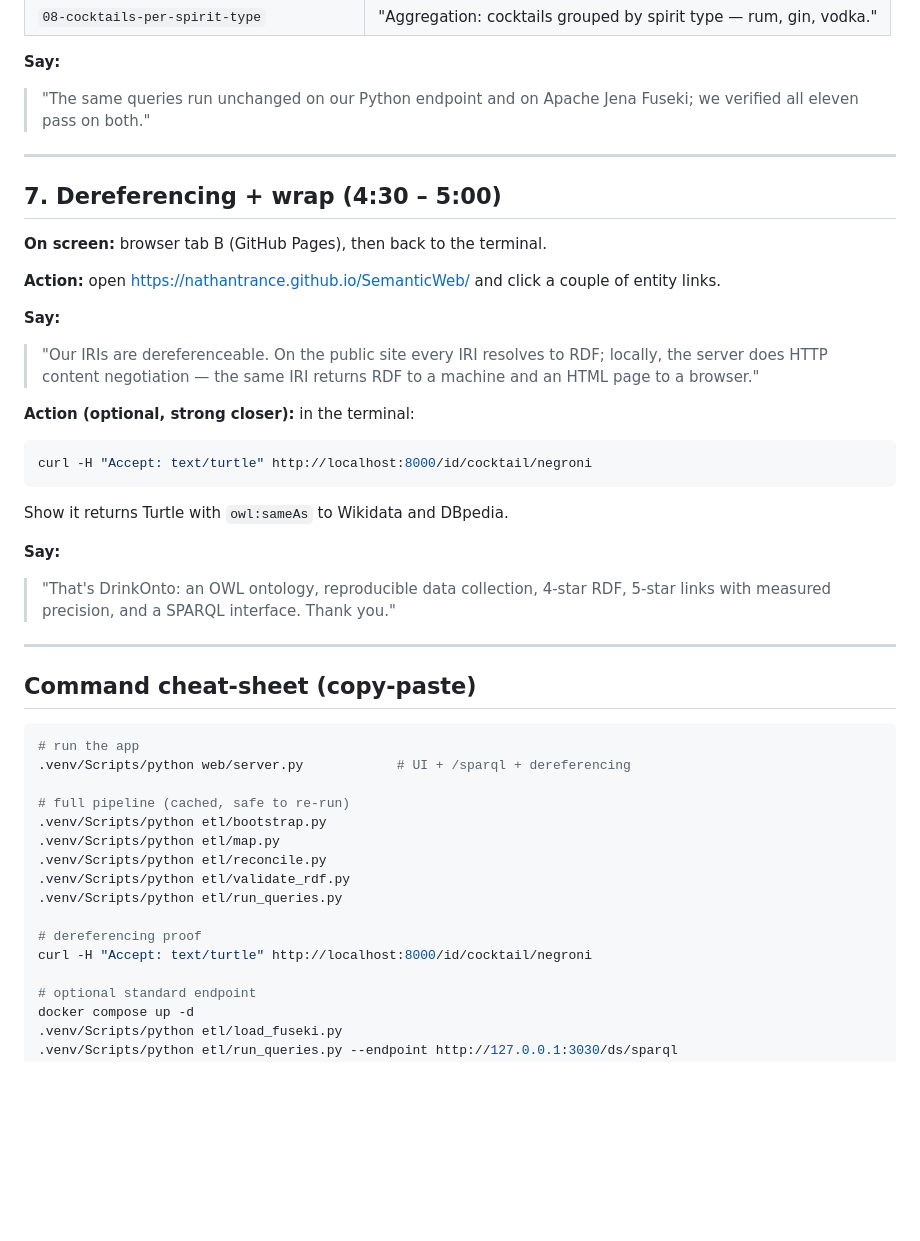
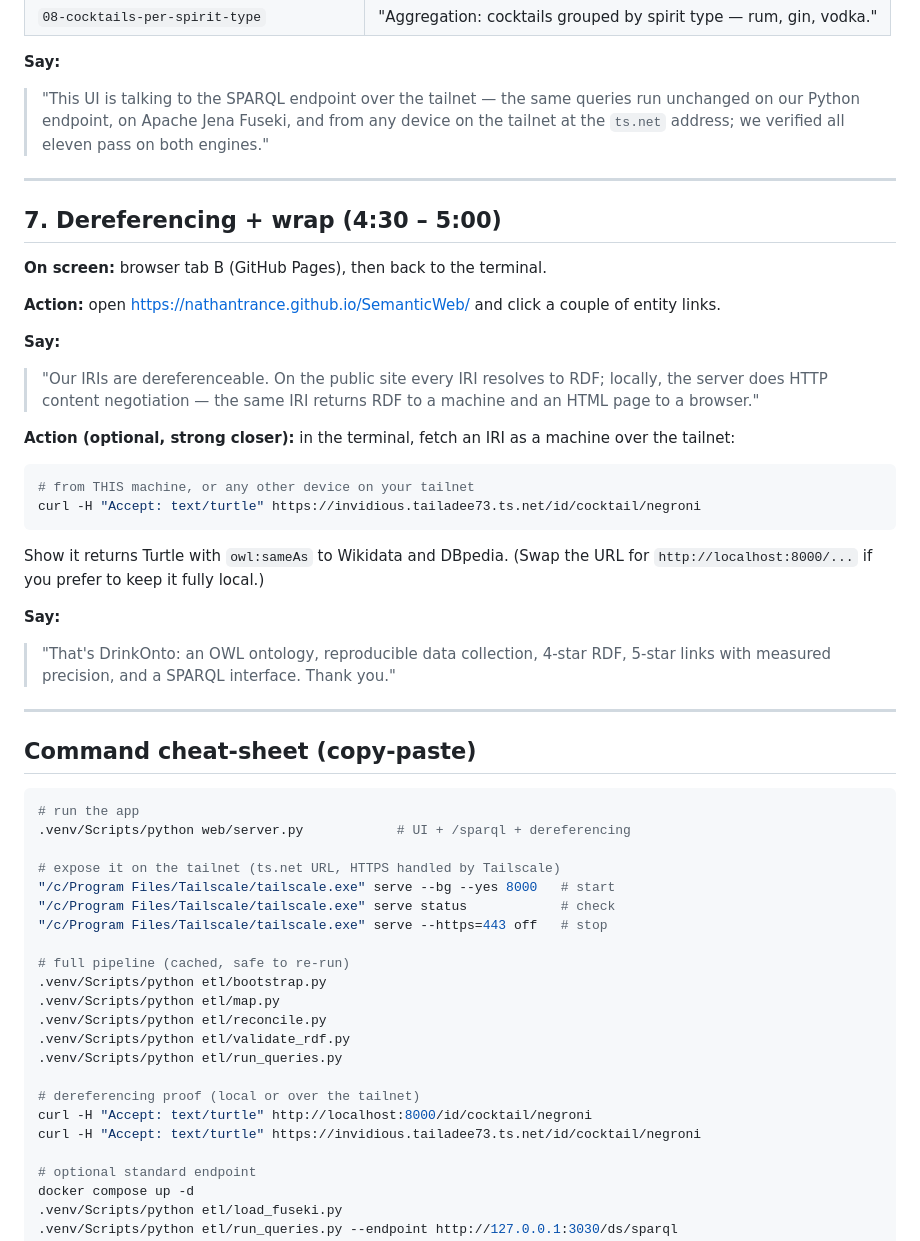
Before and after one commit to NathanTrance/SemanticWeb, a Markdown page: docs/DEMO-SCRIPT.md, the part around one of its changes. Rendered like a GitHub page; blank space fills up the shorter version.

````diff
--- a/docs/DEMO-SCRIPT.md
+++ b/docs/DEMO-SCRIPT.md
@@ -151,8 +164,10 @@ Do these four, narrating each briefly:
 | `08-cocktails-per-spirit-type` | "Aggregation: cocktails grouped by spirit type — rum, gin, vodka." |
 
 **Say:**
-> "The same queries run unchanged on our Python endpoint and on Apache Jena
-> Fuseki; we verified all eleven pass on both."
+> "This UI is talking to the SPARQL endpoint over the tailnet — the same
+> queries run unchanged on our Python endpoint, on Apache Jena Fuseki, and
+> from any device on the tailnet at the `ts.net` address; we verified all
+> eleven pass on both engines."
 
 ---
 
@@ -168,11 +183,14 @@ couple of entity links.
 > locally, the server does HTTP content negotiation — the same IRI returns
 > RDF to a machine and an HTML page to a browser."
 
-**Action (optional, strong closer):** in the terminal:
+**Action (optional, strong closer):** in the terminal, fetch an IRI as a
+machine over the tailnet:
 ```bash
-curl -H "Accept: text/turtle" http://localhost:8000/id/cocktail/negroni
+# from THIS machine, or any other device on your tailnet
+curl -H "Accept: text/turtle" https://invidious.tailadee73.ts.net/id/cocktail/negroni
 ```
-Show it returns Turtle with `owl:sameAs` to Wikidata and DBpedia.
+Show it returns Turtle with `owl:sameAs` to Wikidata and DBpedia. (Swap the URL
+for `http://localhost:8000/...` if you prefer to keep it fully local.)
 
 **Say:**
 > "That's DrinkOnto: an OWL ontology, reproducible data collection, 4-star RDF,
@@ -186,6 +204,11 @@ Show it returns Turtle with `owl:sameAs` to Wikidata and DBpedia.
 # run the app
 .venv/Scripts/python web/server.py            # UI + /sparql + dereferencing
 
+# expose it on the tailnet (ts.net URL, HTTPS handled by Tailscale)
+"/c/Program Files/Tailscale/tailscale.exe" serve --bg --yes 8000   # start
+"/c/Program Files/Tailscale/tailscale.exe" serve status            # check
+"/c/Program Files/Tailscale/tailscale.exe" serve --https=443 off   # stop
+
 # full pipeline (cached, safe to re-run)
 .venv/Scripts/python etl/bootstrap.py
 .venv/Scripts/python etl/map.py
@@ -193,8 +216,9 @@ Show it returns Turtle with `owl:sameAs` to Wikidata and DBpedia.
 .venv/Scripts/python etl/validate_rdf.py
 .venv/Scripts/python etl/run_queries.py
 
-# dereferencing proof
+# dereferencing proof (local or over the tailnet)
 curl -H "Accept: text/turtle" http://localhost:8000/id/cocktail/negroni
+curl -H "Accept: text/turtle" https://invidious.tailadee73.ts.net/id/cocktail/negroni
 
 # optional standard endpoint
 docker compose up -d
````
Also changed, not shown: other parts of docs/DEMO-SCRIPT.md (+34 -15 lines).
